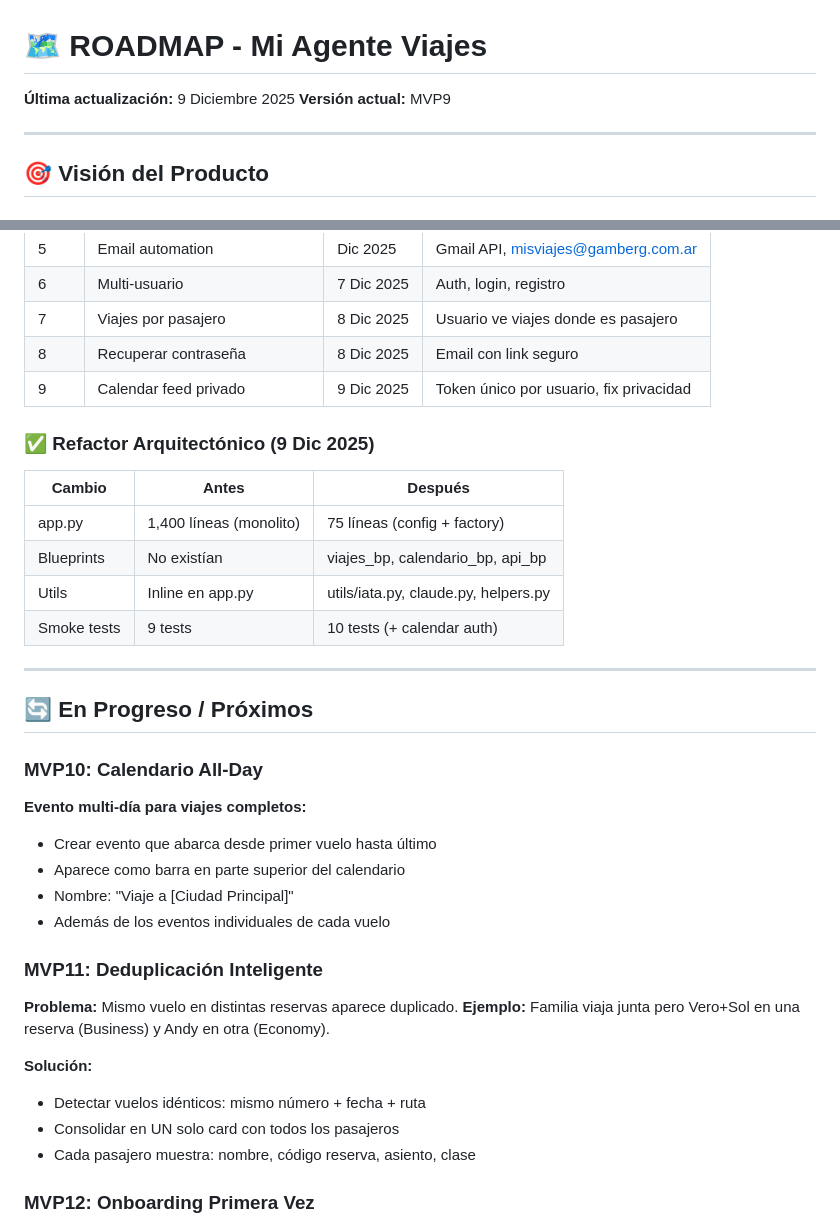
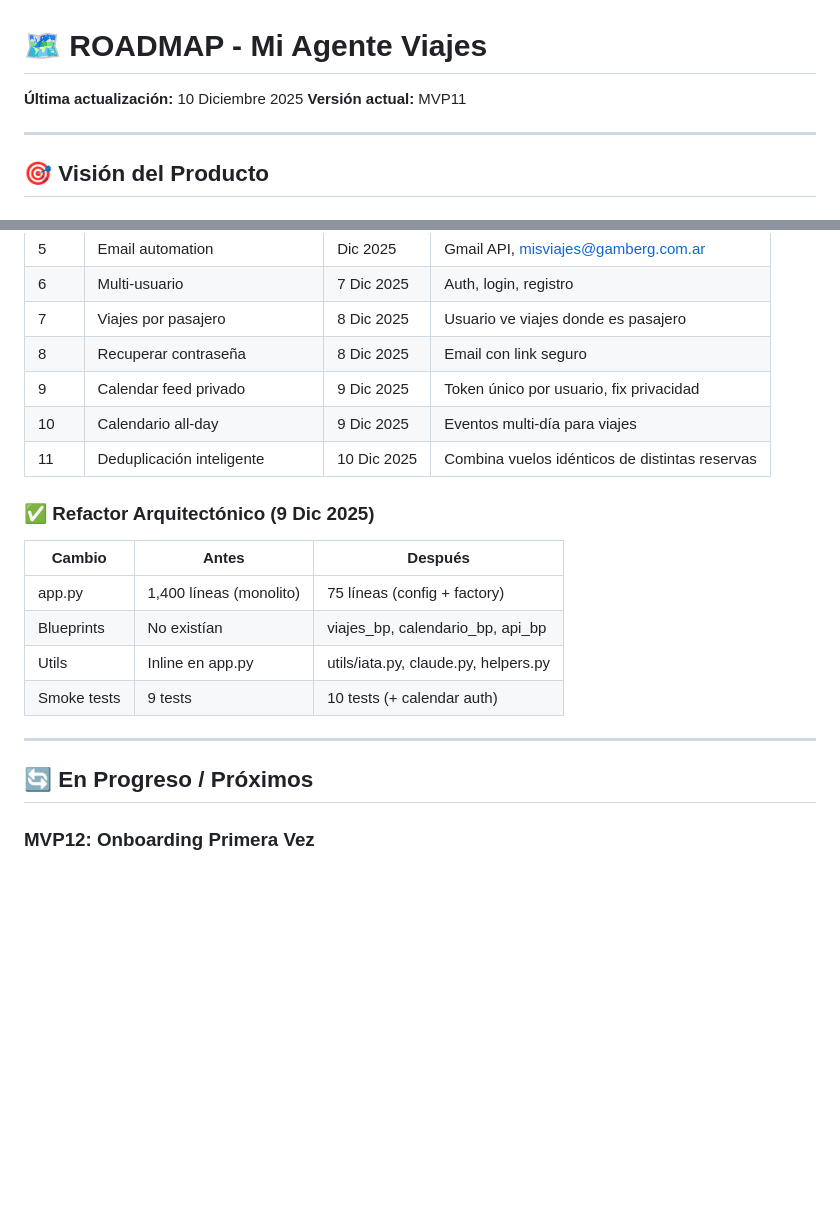
Before and after one commit to andygamberg/mi-agente-viajes, a Markdown page: ROADMAP.md, 2 parts joined by grey strips. GitHub-like rendering; blank space fills up the shorter version.

Commit message:
docs: actualizar ROADMAP - MVP10 y MVP11 completados
🤖 Generated with [Claude Code](https://claude.com/claude-code)

Co-Authored-By: Claude Sonnet 4.5 <noreply@anthropic.com>

```diff
--- a/ROADMAP.md
+++ b/ROADMAP.md
@@ -1,7 +1,7 @@
 # 🗺️ ROADMAP - Mi Agente Viajes
 
-**Última actualización:** 9 Diciembre 2025
-**Versión actual:** MVP9
+**Última actualización:** 10 Diciembre 2025
+**Versión actual:** MVP11
 
 ---
 
@@ -75,6 +75,8 @@ Un viaje puede no incluir vuelos (solo hotel + actividades). Una reserva puede n
 | 7 | Viajes por pasajero | 8 Dic 2025 | Usuario ve viajes donde es pasajero |
 | 8 | Recuperar contraseña | 8 Dic 2025 | Email con link seguro |
 | 9 | Calendar feed privado | 9 Dic 2025 | Token único por usuario, fix privacidad |
+| 10 | Calendario all-day | 9 Dic 2025 | Eventos multi-día para viajes |
+| 11 | Deduplicación inteligente | 10 Dic 2025 | Combina vuelos idénticos de distintas reservas |
 
 ### ✅ Refactor Arquitectónico (9 Dic 2025)
 
@@ -88,22 +90,6 @@ Un viaje puede no incluir vuelos (solo hotel + actividades). Una reserva puede n
 ---
 
 ## 🔄 En Progreso / Próximos
-
-### MVP10: Calendario All-Day
-**Evento multi-día para viajes completos:**
-- Crear evento que abarca desde primer vuelo hasta último
-- Aparece como barra en parte superior del calendario
-- Nombre: "Viaje a [Ciudad Principal]"
-- Además de los eventos individuales de cada vuelo
-
-### MVP11: Deduplicación Inteligente
-**Problema:** Mismo vuelo en distintas reservas aparece duplicado.
-**Ejemplo:** Familia viaja junta pero Vero+Sol en una reserva (Business) y Andy en otra (Economy).
-
-**Solución:**
-- Detectar vuelos idénticos: mismo número + fecha + ruta
-- Consolidar en UN solo card con todos los pasajeros
-- Cada pasajero muestra: nombre, código reserva, asiento, clase
 
 ### MVP12: Onboarding Primera Vez
 - Modal de bienvenida con 3 pasos
```
